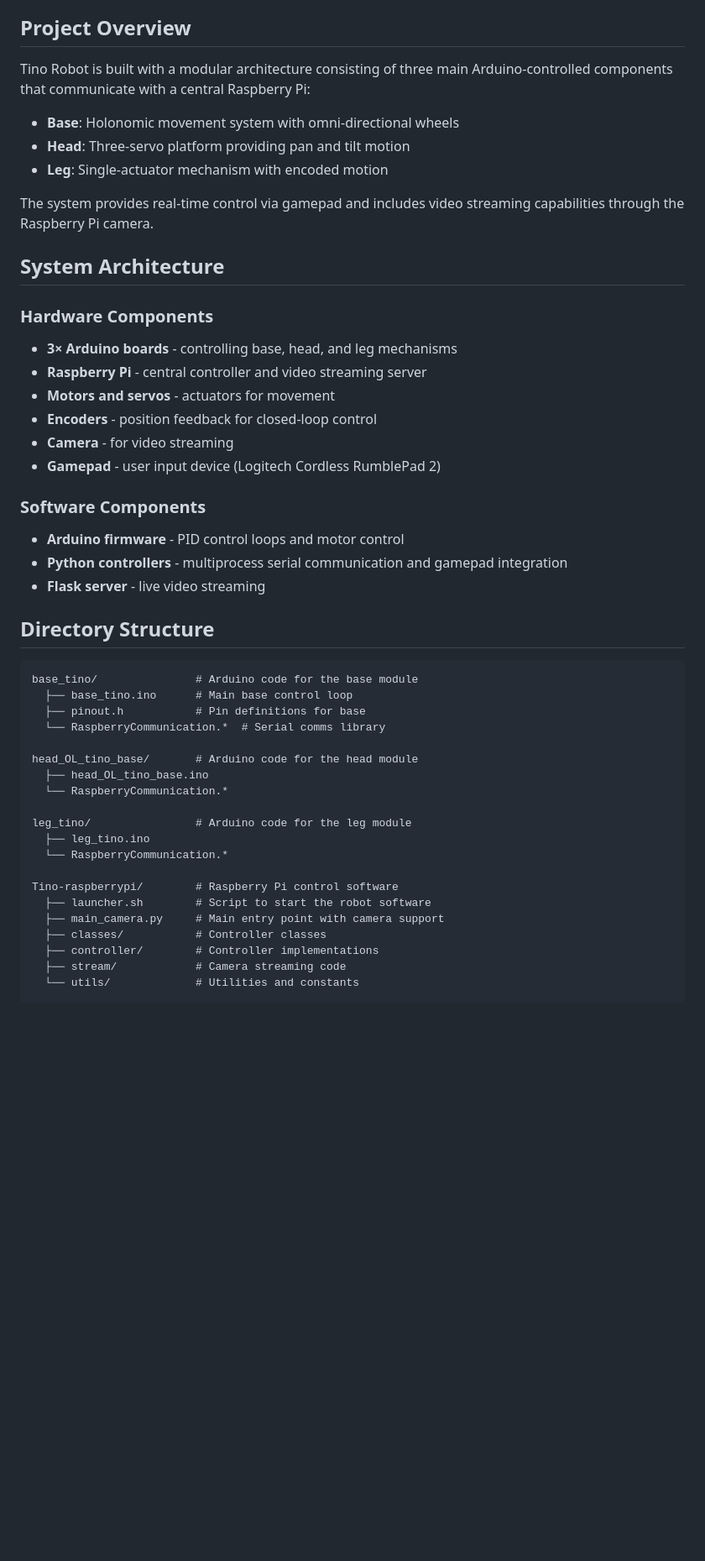
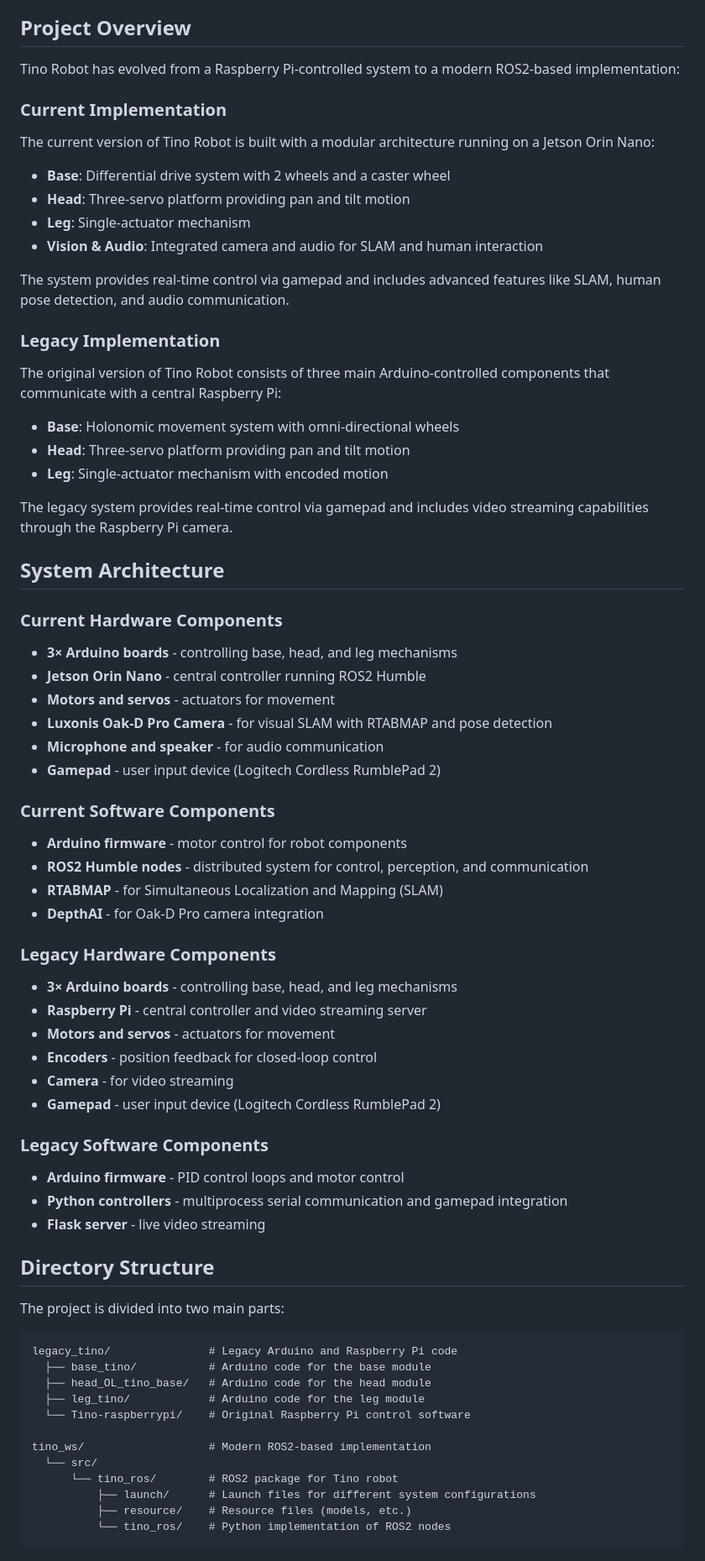
Before and after one commit to sebaxe07/Tino-Robot, a Markdown page: README.md, the part around one of its changes. Shown at 84% size. GitHub-like rendering; blank space fills up the shorter version.

Commit message:
Update README.md to reflect the transition from Raspberry Pi to ROS2-based implementation, detailing current and legacy system architectures, hardware and software components, and setup instructions.

````diff
--- a/README.md
+++ b/README.md
@@ -4,17 +4,48 @@ A comprehensive control system for Tino, a multi-component robot featuring a mob
 
 ## Project Overview
 
-Tino Robot is built with a modular architecture consisting of three main Arduino-controlled components that communicate with a central Raspberry Pi:
+Tino Robot has evolved from a Raspberry Pi-controlled system to a modern ROS2-based implementation:
+
+### Current Implementation
+
+The current version of Tino Robot is built with a modular architecture running on a Jetson Orin Nano:
+
+- **Base**: Differential drive system with 2 wheels and a caster wheel
+- **Head**: Three-servo platform providing pan and tilt motion
+- **Leg**: Single-actuator mechanism
+- **Vision & Audio**: Integrated camera and audio for SLAM and human interaction
+
+The system provides real-time control via gamepad and includes advanced features like SLAM, human pose detection, and audio communication.
+
+### Legacy Implementation
+
+The original version of Tino Robot consists of three main Arduino-controlled components that communicate with a central Raspberry Pi:
 
 - **Base**: Holonomic movement system with omni-directional wheels
 - **Head**: Three-servo platform providing pan and tilt motion
 - **Leg**: Single-actuator mechanism with encoded motion
 
-The system provides real-time control via gamepad and includes video streaming capabilities through the Raspberry Pi camera.
+The legacy system provides real-time control via gamepad and includes video streaming capabilities through the Raspberry Pi camera.
 
 ## System Architecture
 
-### Hardware Components
+### Current Hardware Components
+
+- **3× Arduino boards** - controlling base, head, and leg mechanisms
+- **Jetson Orin Nano** - central controller running ROS2 Humble
+- **Motors and servos** - actuators for movement
+- **Luxonis Oak-D Pro Camera** - for visual SLAM with RTABMAP and pose detection
+- **Microphone and speaker** - for audio communication
+- **Gamepad** - user input device (Logitech Cordless RumblePad 2)
+
+### Current Software Components
+
+- **Arduino firmware** - motor control for robot components
+- **ROS2 Humble nodes** - distributed system for control, perception, and communication
+- **RTABMAP** - for Simultaneous Localization and Mapping (SLAM)
+- **DepthAI** - for Oak-D Pro camera integration
+
+### Legacy Hardware Components
 
 - **3× Arduino boards** - controlling base, head, and leg mechanisms
 - **Raspberry Pi** - central controller and video streaming server
@@ -23,7 +54,7 @@ The system provides real-time control via gamepad and includes video streaming c
 - **Camera** - for video streaming
 - **Gamepad** - user input device (Logitech Cordless RumblePad 2)
 
-### Software Components
+### Legacy Software Components
 
 - **Arduino firmware** - PID control loops and motor control
 - **Python controllers** - multiprocess serial communication and gamepad integration
@@ -31,26 +62,20 @@ The system provides real-time control via gamepad and includes video streaming c
 
 ## Directory Structure
 
+The project is divided into two main parts:
+
 ```
-base_tino/               # Arduino code for the base module
-  ├── base_tino.ino      # Main base control loop
-  ├── pinout.h           # Pin definitions for base
-  └── RaspberryCommunication.*  # Serial comms library
+legacy_tino/               # Legacy Arduino and Raspberry Pi code
+  ├── base_tino/           # Arduino code for the base module
+  ├── head_OL_tino_base/   # Arduino code for the head module
+  ├── leg_tino/            # Arduino code for the leg module
+  └── Tino-raspberrypi/    # Original Raspberry Pi control software
 
-head_OL_tino_base/       # Arduino code for the head module
-  ├── head_OL_tino_base.ino
-  └── RaspberryCommunication.*
-
-leg_tino/                # Arduino code for the leg module
-  ├── leg_tino.ino
-  └── RaspberryCommunication.*
-
-Tino-raspberrypi/        # Raspberry Pi control software
-  ├── launcher.sh        # Script to start the robot software
-  ├── main_camera.py     # Main entry point with camera support
-  ├── classes/           # Controller classes
-  ├── controller/        # Controller implementations
-  ├── stream/            # Camera streaming code
-  └── utils/             # Utilities and constants
+tino_ws/                   # Modern ROS2-based implementation
+  └── src/
+      └── tino_ros/        # ROS2 package for Tino robot
+          ├── launch/      # Launch files for different system configurations
+          ├── resource/    # Resource files (models, etc.)
+          └── tino_ros/    # Python implementation of ROS2 nodes
 ```
 
````
Also changed, not shown: other parts of README.md (+120 -10 lines).
